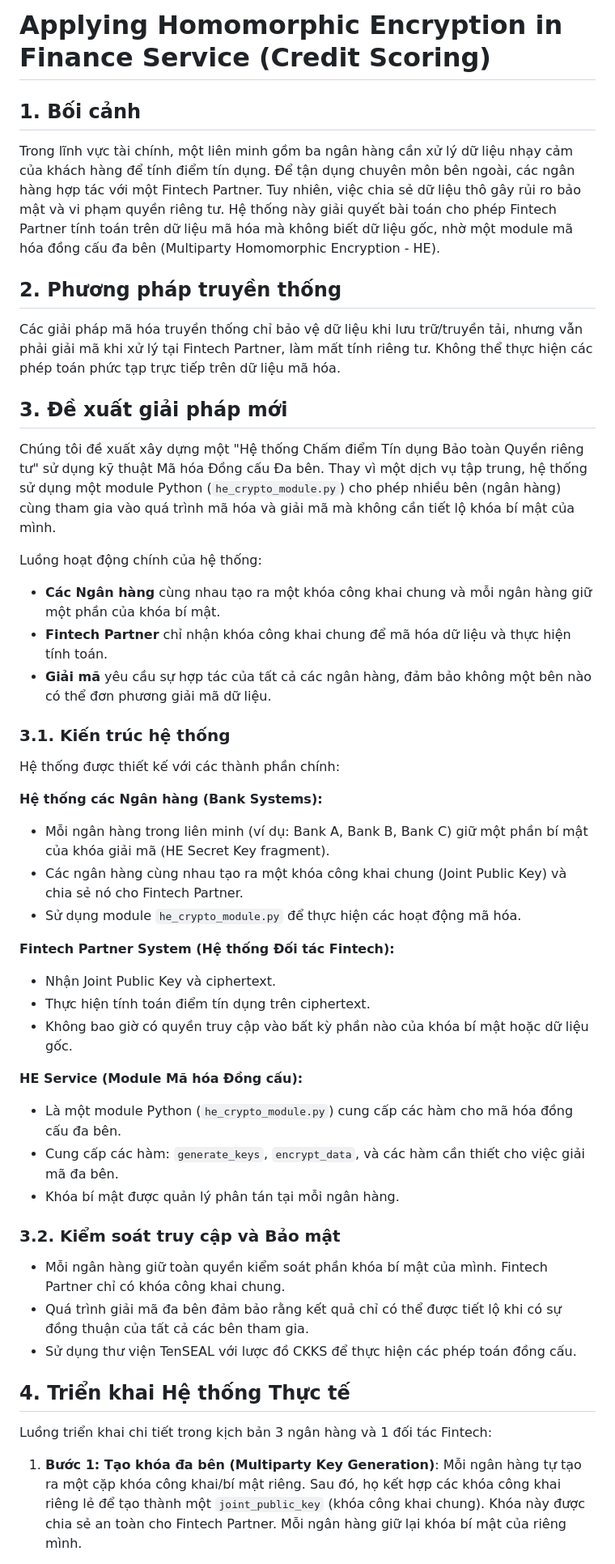
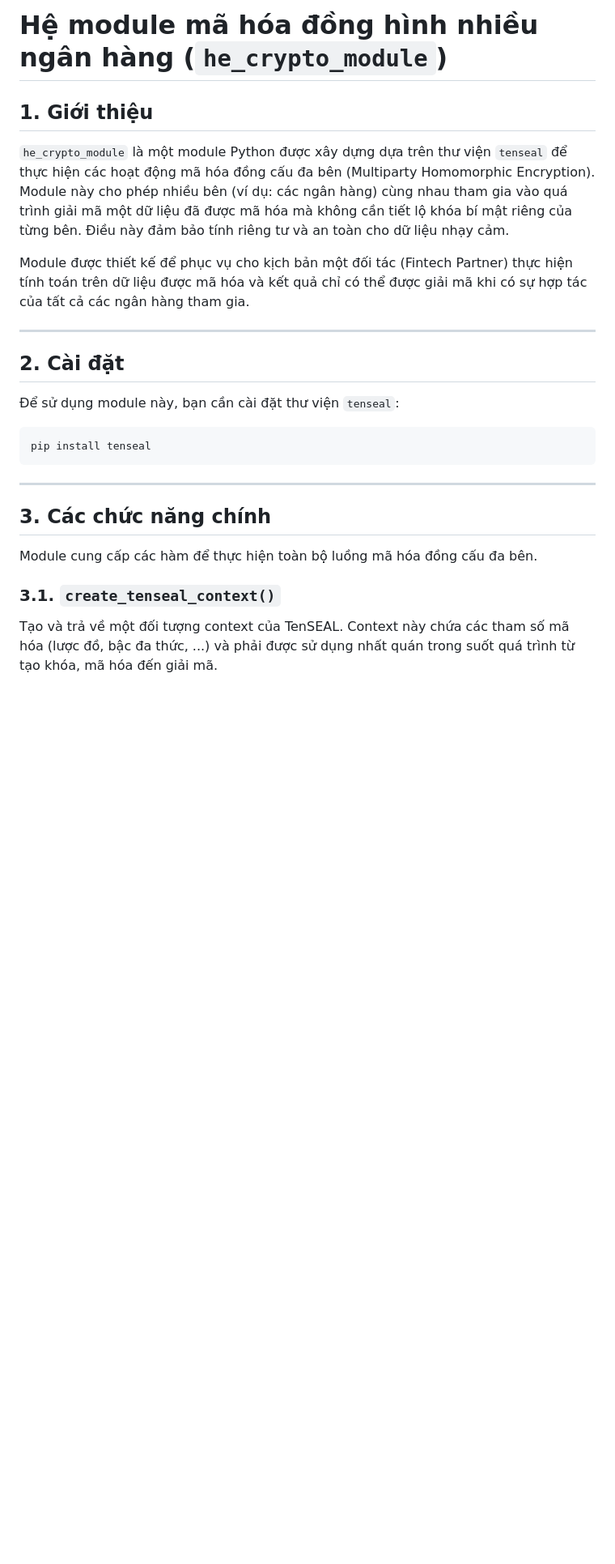
Before and after one commit to Duck8605/NT219-Cryptography, a Markdown page: README.md, the part around the change printed below. Shown: that part at 81% size. GitHub-like rendering; blank space fills up the shorter version.

````diff
--- a/README.md
+++ b/README.md
@@ -1,45 +1,28 @@
-# Applying Homomorphic Encryption in Finance Service (Credit Scoring)
+# Hệ module mã hóa đồng hình nhiều ngân hàng (`he_crypto_module`)
 
-## 1. Bối cảnh
-Trong lĩnh vực tài chính, một liên minh gồm ba ngân hàng cần xử lý dữ liệu nhạy cảm của khách hàng để tính điểm tín dụng. Để tận dụng chuyên môn bên ngoài, các ngân hàng hợp tác với một Fintech Partner. Tuy nhiên, việc chia sẻ dữ liệu thô gây rủi ro bảo mật và vi phạm quyền riêng tư. Hệ thống này giải quyết bài toán cho phép Fintech Partner tính toán trên dữ liệu mã hóa mà không biết dữ liệu gốc, nhờ một module mã hóa đồng cấu đa bên (Multiparty Homomorphic Encryption - HE).
+## 1. Giới thiệu
 
-## 2. Phương pháp truyền thống
-Các giải pháp mã hóa truyền thống chỉ bảo vệ dữ liệu khi lưu trữ/truyền tải, nhưng vẫn phải giải mã khi xử lý tại Fintech Partner, làm mất tính riêng tư. Không thể thực hiện các phép toán phức tạp trực tiếp trên dữ liệu mã hóa.
+`he_crypto_module` là một module Python được xây dựng dựa trên thư viện `tenseal` để thực hiện các hoạt động mã hóa đồng cấu đa bên (Multiparty Homomorphic Encryption). Module này cho phép nhiều bên (ví dụ: các ngân hàng) cùng nhau tham gia vào quá trình giải mã một dữ liệu đã được mã hóa mà không cần tiết lộ khóa bí mật riêng của từng bên. Điều này đảm bảo tính riêng tư và an toàn cho dữ liệu nhạy cảm.
 
-## 3. Đề xuất giải pháp mới
-Chúng tôi đề xuất xây dựng một "Hệ thống Chấm điểm Tín dụng Bảo toàn Quyền riêng tư" sử dụng kỹ thuật Mã hóa Đồng cấu Đa bên. Thay vì một dịch vụ tập trung, hệ thống sử dụng một module Python (`he_crypto_module.py`) cho phép nhiều bên (ngân hàng) cùng tham gia vào quá trình mã hóa và giải mã mà không cần tiết lộ khóa bí mật của mình.
+Module được thiết kế để phục vụ cho kịch bản một đối tác (Fintech Partner) thực hiện tính toán trên dữ liệu được mã hóa và kết quả chỉ có thể được giải mã khi có sự hợp tác của tất cả các ngân hàng tham gia.
 
-Luồng hoạt động chính của hệ thống:
+---
 
--   **Các Ngân hàng** cùng nhau tạo ra một khóa công khai chung và mỗi ngân hàng giữ một phần của khóa bí mật.
--   **Fintech Partner** chỉ nhận khóa công khai chung để mã hóa dữ liệu và thực hiện tính toán.
--   **Giải mã** yêu cầu sự hợp tác của tất cả các ngân hàng, đảm bảo không một bên nào có thể đơn phương giải mã dữ liệu.
+## 2. Cài đặt
 
-### 3.1. Kiến trúc hệ thống
-Hệ thống được thiết kế với các thành phần chính:
+Để sử dụng module này, bạn cần cài đặt thư viện `tenseal`:
 
-**Hệ thống các Ngân hàng (Bank Systems):**
--   Mỗi ngân hàng trong liên minh (ví dụ: Bank A, Bank B, Bank C) giữ một phần bí mật của khóa giải mã (HE Secret Key fragment).
--   Các ngân hàng cùng nhau tạo ra một khóa công khai chung (Joint Public Key) và chia sẻ nó cho Fintech Partner.
--   Sử dụng module `he_crypto_module.py` để thực hiện các hoạt động mã hóa.
+```sh
+pip install tenseal
+```
 
-**Fintech Partner System (Hệ thống Đối tác Fintech):**
--   Nhận Joint Public Key và ciphertext.
--   Thực hiện tính toán điểm tín dụng trên ciphertext.
--   Không bao giờ có quyền truy cập vào bất kỳ phần nào của khóa bí mật hoặc dữ liệu gốc.
+---
 
-**HE Service (Module Mã hóa Đồng cấu):**
--   Là một module Python (`he_crypto_module.py`) cung cấp các hàm cho mã hóa đồng cấu đa bên.
--   Cung cấp các hàm: `generate_keys`, `encrypt_data`, và các hàm cần thiết cho việc giải mã đa bên.
--   Khóa bí mật được quản lý phân tán tại mỗi ngân hàng.
+## 3. Các chức năng chính
 
-### 3.2. Kiểm soát truy cập và Bảo mật
--   Mỗi ngân hàng giữ toàn quyền kiểm soát phần khóa bí mật của mình. Fintech Partner chỉ có khóa công khai chung.
--   Quá trình giải mã đa bên đảm bảo rằng kết quả chỉ có thể được tiết lộ khi có sự đồng thuận của tất cả các bên tham gia.
--   Sử dụng thư viện TenSEAL với lược đồ CKKS để thực hiện các phép toán đồng cấu.
+Module cung cấp các hàm để thực hiện toàn bộ luồng mã hóa đồng cấu đa bên.
 
-## 4. Triển khai Hệ thống Thực tế
-Luồng triển khai chi tiết trong kịch bản 3 ngân hàng và 1 đối tác Fintech:
+### 3.1. `create_tenseal_context()`
 
-1.  **Bước 1: Tạo khóa đa bên (Multiparty Key Generation)**: Mỗi ngân hàng tự tạo ra một cặp khóa công khai/bí mật riêng. Sau đó, họ kết hợp các khóa công khai riêng lẻ để tạo thành một `joint_public_key` (khóa công khai chung). Khóa này được chia sẻ an toàn cho Fintech Partner. Mỗi ngân hàng giữ lại khóa bí mật của riêng mình.
+Tạo và trả về một đối tượng context của TenSEAL. Context này chứa các tham số mã hóa (lược đồ, bậc đa thức, ...) và phải được sử dụng nhất quán trong suốt quá trình từ tạo khóa, mã hóa đến giải mã.
 
````
Also changed, not shown: other parts of README.md (+78 -44 lines).
